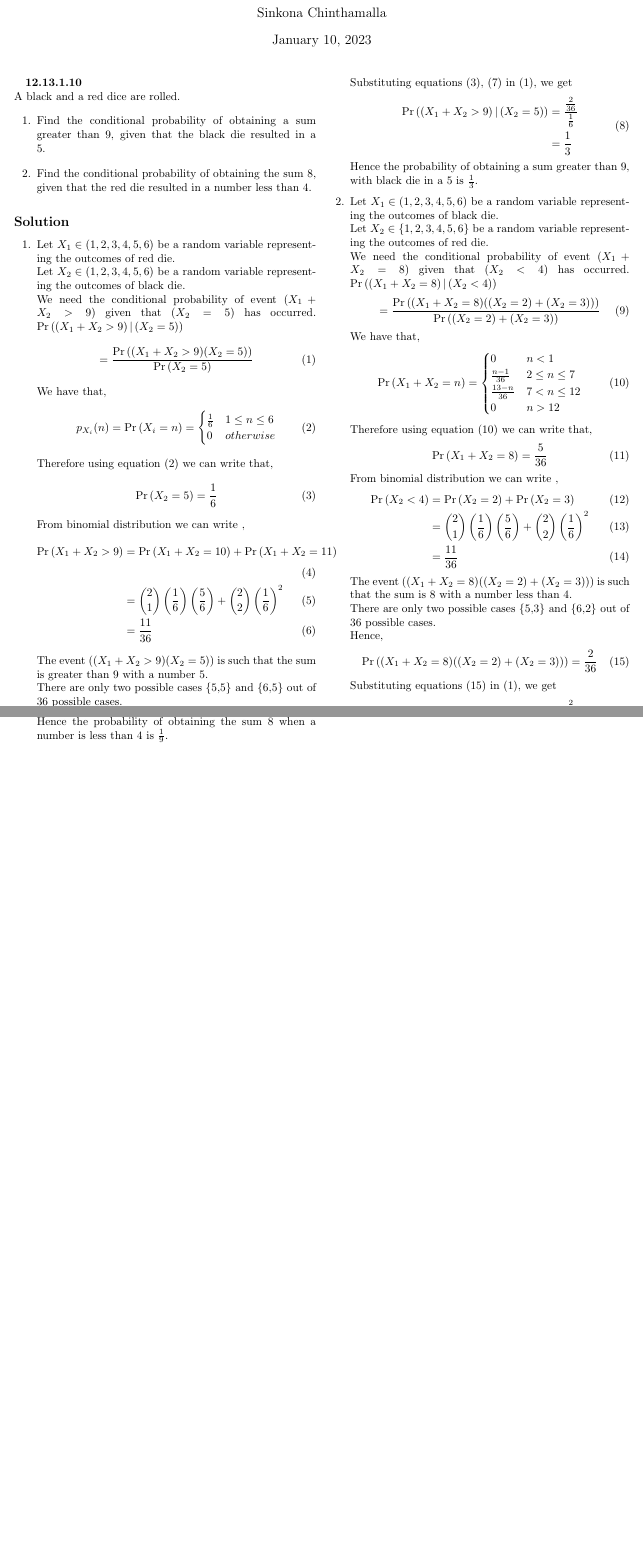
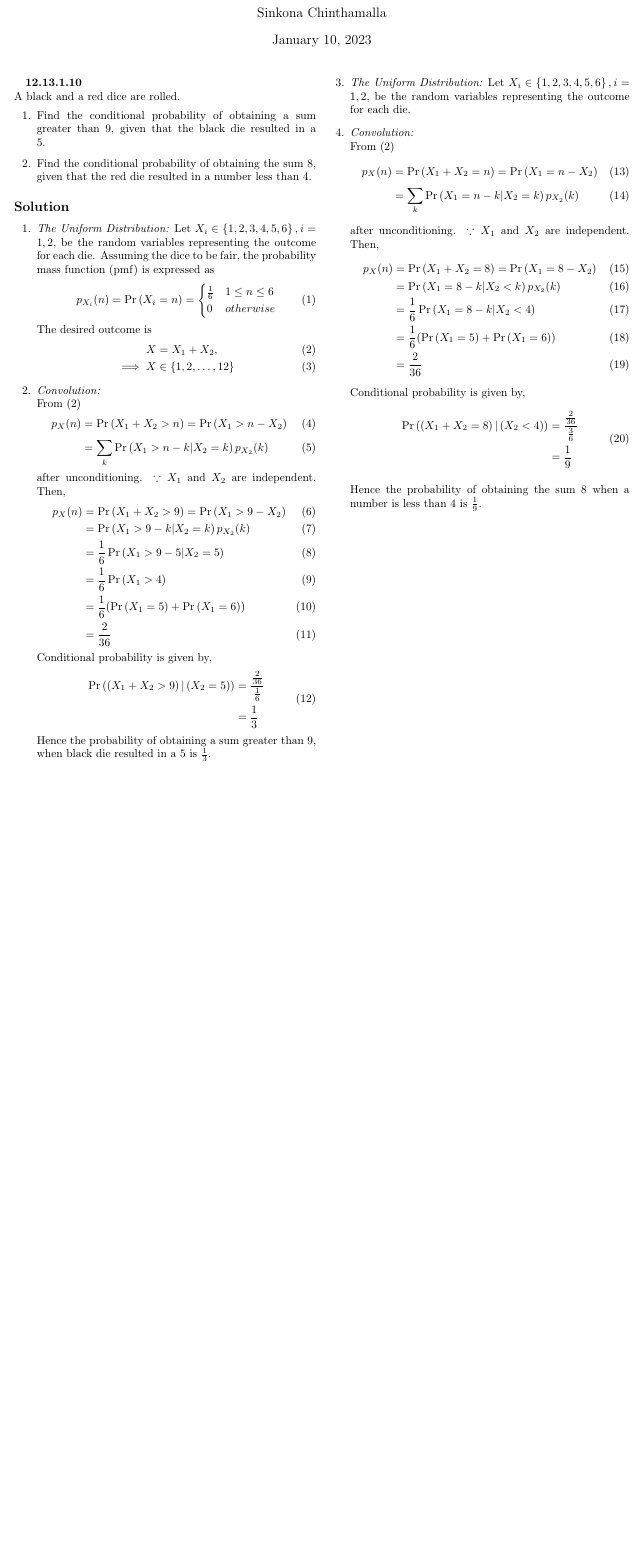
Before and after one commit to SinkonaChinthamalla/fwc-module2, a LaTeX document (probability/12.13.1.10/12.13.1.10.tex): two parts of pages 1 and 2 of 2 before the commit and part of the page after it, the two joined at a grey line, cut so that both start at the same text, the shorter picture padded with empty space. Compiled offline with pdfLaTeX.

Commit message:
Update 12.13.1.10.tex

```diff
--- a/probability/12.13.1.10/12.13.1.10.tex
+++ b/probability/12.13.1.10/12.13.1.10.tex
@@ -1,11 +1,15 @@
 \documentclass[10pt,twocolumn]{article}
 \usepackage[margin=0.5in]{geometry}
 \usepackage{mathtools}
+\usepackage{amssymb}
 \title{\textbf{Probability Assignment}}
 \author{Sinkona Chinthamalla}
 
 \providecommand{\pr}[1]{\ensuremath{\Pr\left(#1\right)}}
 \providecommand{\brak}[1]{\ensuremath{\left(#1\right)}}
+\providecommand{\cbrak}[1]{\ensuremath{\left\{#1\right\}}}
+\providecommand{\lcbrak}[1]{\ensuremath{\left\{#1\right.}}
+\providecommand{\rcbrak}[1]{\ensuremath{\left.#1\right\}}}
 
 \begin{document}
 \maketitle
@@ -19,39 +23,38 @@ A black and a red dice are rolled.
 
 \subsection*{Solution}
 \begin{enumerate}
-\item
-Let $X_1 \in \brak{1,2,3,4,5,6}$ be a random variable representing the outcomes of red die.\\
-Let $X_2 \in \brak{1,2,3,4,5,6}$ be a random variable representing the outcomes of black die. \\
-We need the conditional probability of event $(X_1 + X_2 > 9)$ given that $(X_2 = 5)$ has occurred.
-$\Pr{\brak{\brak{X_1 + X_2 > 9}|\brak{X_2=5}}}$
-\begin{align}
-=\frac{\Pr{((X_1 + X_2 > 9)(X_2=5))}}{\Pr{\brak{X_2=5}}}
-\end{align}
-We have that,
+\item  {\em The Uniform Distribution: }Let $X_i \in \cbrak{1,2,3,4,5,6}, i = 1,2,$ be the random variables representing the outcome for each die.  Assuming the dice to be fair, the probability mass function (pmf) is expressed as
 \begin{align}
 p_{X_i}(n) = \pr{X_i = n} =
 \begin{cases}
-\frac{1}{6} & 1 \le n \le 6 \\
+\frac{1}{6} & 1 \le n \le 6
+\\
 0 & otherwise
 \end{cases}
 \end{align}
-Therefore using equation (2) we can write that,
+The desired outcome is
 \begin{align}
-\Pr{(X_2=5)} = \frac{1}{6}
+X &= X_1 + X_2, \\
+\implies X &\in \cbrak{1,2,\dots,12}
 \end{align}
-From binomial distribution we can write ,
+
+\item {\em Convolution: } \\
+From (2)
 \begin{align}
-\Pr{(X_1 + X_2 > 9)}&= \Pr{(X_1 + X_2 =10)}+\Pr{(X_1 + X_2=11)} \\
-&= \binom{2}{1} \brak {\frac{1}{6}}\brak {\frac{5}{6}}+\binom{2}{2} \brak {\frac{1}{6}}^2\\
-&= \frac{11}{36}
+p_X(n) &= \pr{X_1 + X_2 > n} = \pr{X_1  > n -X_2} \\
+&= \sum_{k}^{}\pr{X_1  > n -k | X_2 = k}p_{X_2}(k)
 \end{align}
-The event ${((X_1 + X_2 > 9)(X_2=5))}$ is such that the sum is greater than 9 with a number 5. \\
-There are only two possible cases \{5,5\} and \{6,5\} out of 36 possible cases.\\
-Hence,
+after unconditioning. $\because X_1$ and $X_2$ are independent.
+Then,
 \begin{align}
-\Pr{((X_1 + X_2 > 9)(X_2=5))}=\frac{2}{36}
+p_X(n) &= \pr{X_1 + X_2 > 9} = \pr{X_1  > 9 -X_2} \\
+&= \pr{X_1  > 9 -k | X_2 = k}p_{X_2}(k) \\
+&= \frac{1}{6} \pr{X_1  > 9 -5 | X_2 = 5} \\
+&= \frac{1}{6} \pr{X_1 > 4} \\
+&= \frac{1}{6} (\pr{X_1 = 5} + \pr{X_1 = 6}) \\
+&= \frac{2}{36}
 \end{align}
-Substituting equations (3), (7) in (1), we get
+Conditional probability is given by,
 \begin{align}
 \begin{split}
 \Pr{\brak{\brak{X_1 + X_2 > 9}|\brak{X_2=5}}} &=
@@ -59,53 +62,34 @@ Substituting equations (3), (7) in (1), we get
 &=\frac{1}{3}
 \end{split}
 \end{align}
-Hence the probability of obtaining a sum greater than 9, with black die in a 5 is $\frac{1}{3}$.
+Hence the probability of obtaining a sum greater than 9, when black die resulted in a 5 is $\frac{1}{3}$.
 
-\item
-Let $X_1 \in \brak{1,2,3,4,5,6}$ be a random variable representing the outcomes of black die.\\
-Let $X_2 \in \{1,2,3,4,5,6\}$ be a random variable representing the outcomes of red die. \\
-We need the conditional probability of event $(X_1 + X_2 = 8)$ given that $(X_2 < 4)$ has occurred.
-$\Pr{\brak{\brak{X_1 + X_2 = 8}|\brak{X_2 < 4}}}$
+\newpage
+\item  {\em The Uniform Distribution: }Let $X_i \in \cbrak{1,2,3,4,5,6}, i = 1,2,$ be the random variables representing the outcome for each die.
+\item {\em Convolution: } \\
+From (2)
 \begin{align}
-=\frac{\Pr{((X_1 + X_2 = 8)((X_2 = 2)+(X_2 = 3)))}}{\Pr{\brak{(X_2 = 2)+(X_2 = 3)}}}
+p_X(n) &= \pr{X_1 + X_2 = n} = \pr{X_1  = n -X_2} \\
+&= \sum_{k}^{}\pr{X_1  = n -k | X_2 = k}p_{X_2}(k)
 \end{align}
-We have that,
+after unconditioning. $\because X_1$ and $X_2$ are independent.
+Then,
 \begin{align}
-\Pr{(X_1 + X_2 = n)} &=
-\begin{cases}
-0 & n < 1
-\\
-\frac{n-1}{36} &  2 \le n \le  7
-\\
-\frac{13-n}{36} & 7 < n \le 12
-\\
-0 & n > 12
-\end{cases}
+p_X(n) &= \pr{X_1 + X_2 = 8} = \pr{X_1  = 8 -X_2} \\
+&= \pr{X_1  = 8 -k | X_2 < k}p_{X_2}(k) \\
+&= \frac{1}{6} \pr{X_1  = 8 -k | X_2 < 4} \\
+&= \frac{1}{6} (\pr{X_1 = 5} + \pr{X_1 = 6}) \\
+&= \frac{2}{36}
 \end{align}
-Therefore using equation (10) we can write that,
-\begin{align}
-\Pr{(X_1 + X_2 = 8)} = \frac{5}{36}
-\end{align}
-From binomial distribution we can write ,
-\begin{align}
-\Pr{(X_2 < 4)}& = \Pr{(X_2=2)}+\Pr{(X_2=3)} \\
-&= \binom{2}{1} \brak {\frac{1}{6}}\brak {\frac{5}{6}}+\binom{2}{2} \brak {\frac{1}{6}}^2\\
-&= \frac{11}{36}
-\end{align}
-The event ${((X_1 + X_2 = 8)((X_2=2)+(X_2=3)))}$ is such that the sum is 8 with a number less than 4. \\
-There are only two possible cases \{5,3\} and \{6,2\} out of 36 possible cases.\\
-Hence,
-\begin{align}
-\Pr{((X_1 + X_2 = 8)((X_2=2)+(X_2=3)))}=\frac{2}{36}
-\end{align}
-Substituting equations (15) in (1), we get
+Conditional probability is given by,
 \begin{align}
 \begin{split}
-\Pr{\brak{\brak{X_1 + X_2 = 8}|\brak{X_2 <  4}}} &=
-\frac{\frac{2}{36}}{\frac{1}{2}}\\
+\Pr{\brak{\brak{X_1 + X_2 = 8}|\brak{X_2<4}}} &=
+\frac{\frac{2}{36}}{\frac{3}{6}}\\
 &=\frac{1}{9}
 \end{split}
 \end{align}
+
 Hence the probability of obtaining the sum 8 when a number is less than 4 is $\frac{1}{9}$.
 
 \end{enumerate}
```
